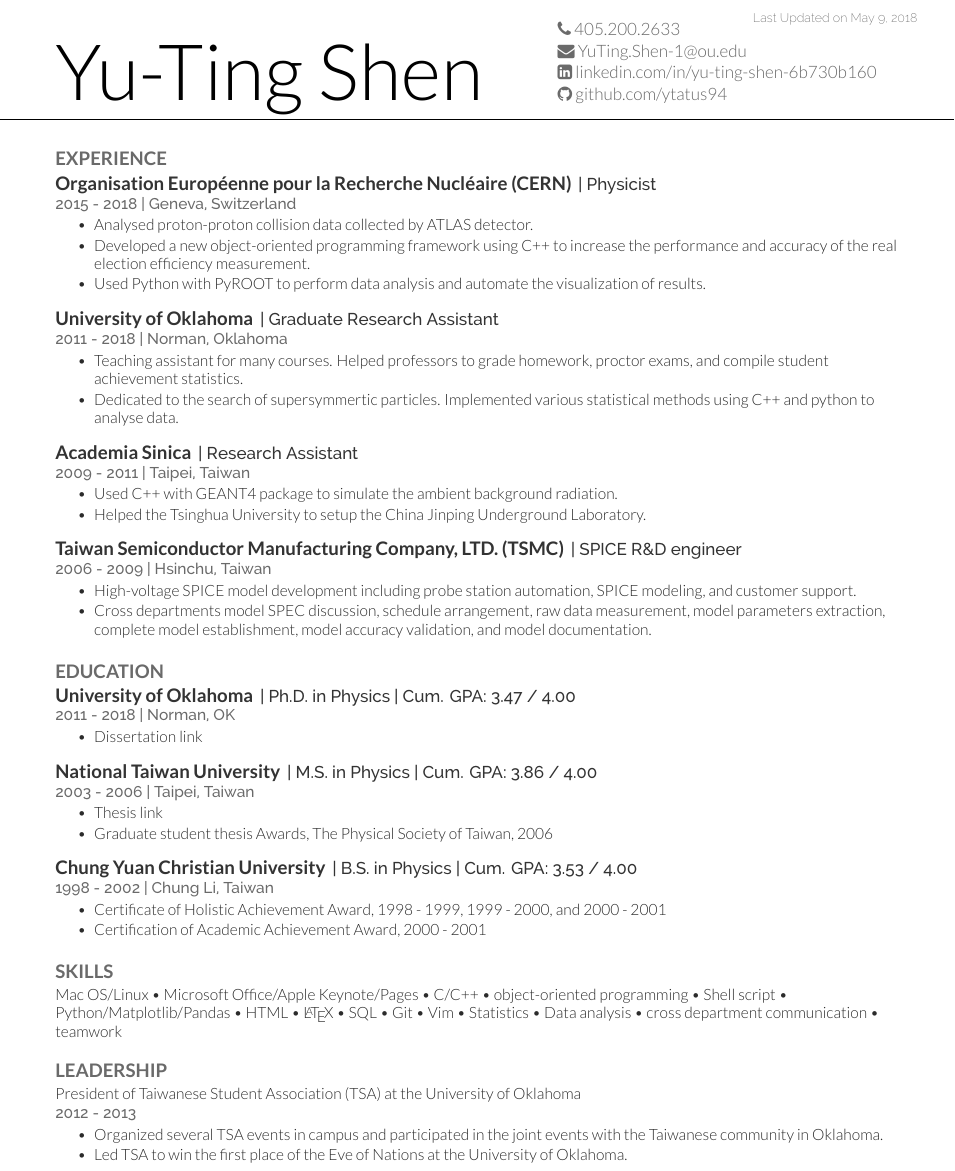
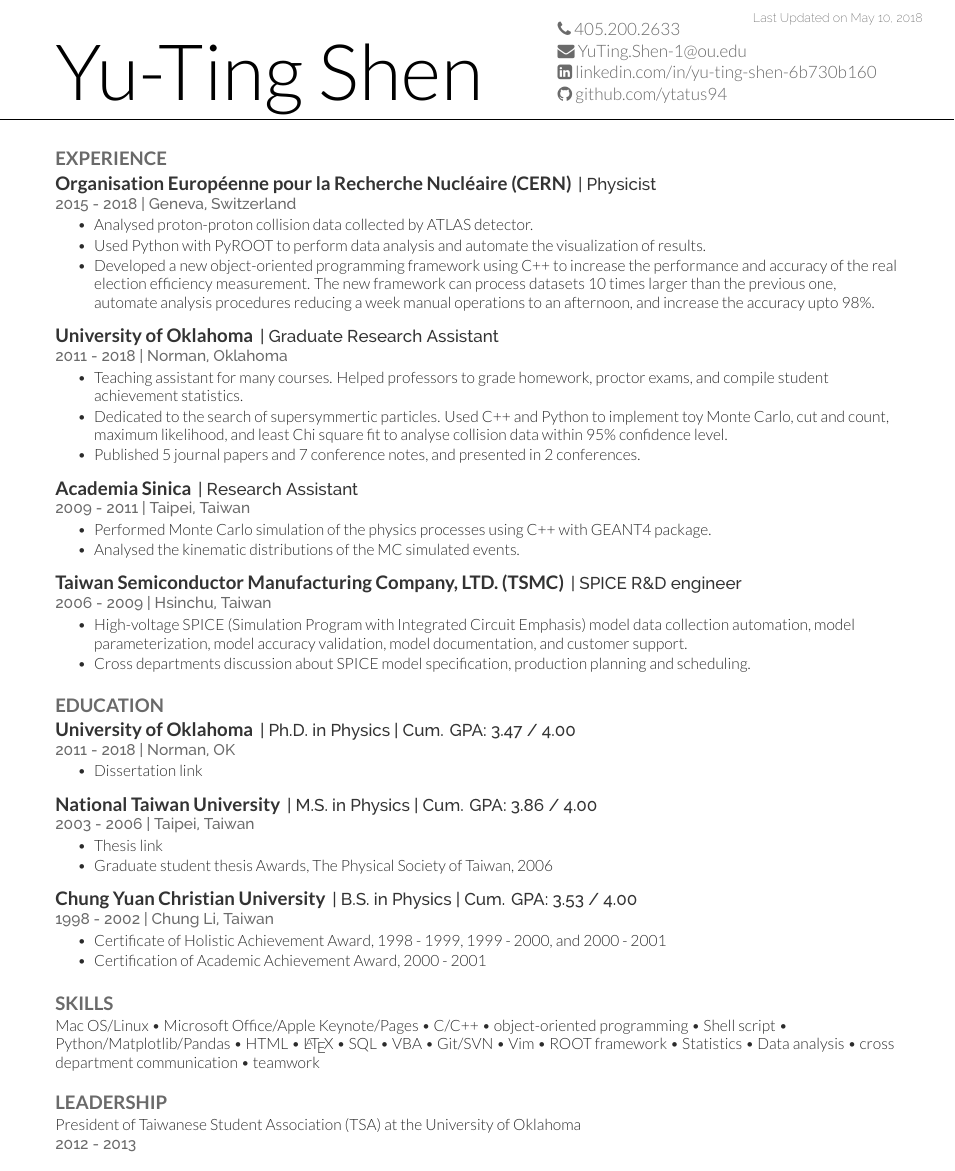
Before and after one commit to ytatus94/resumes, a LaTeX CV (resume_2018/resume_2018.tex): part of the page, cut so that both start at the same text. The pictures show the PDF file resume_2018/resume_2018.pdf that the author committed with the source.

Commit message:
Quantify the results

```diff
--- a/resume_2018/resume_2018.tex
+++ b/resume_2018/resume_2018.tex
@@ -52,8 +52,8 @@
 \location{2015 - 2018 | Geneva, Switzerland}
 \begin{tightemize}
 \item Analysed proton-proton collision data collected by ATLAS detector.
-\item Developed a new object-oriented programming framework using C++ to increase the performance and accuracy of the real election efficiency measurement.
 \item Used Python with PyROOT to perform data analysis and automate the visualization of results.
+\item Developed a new object-oriented programming framework using C++ to increase the performance and accuracy of the real election efficiency measurement. The new framework can process datasets 10 times larger than the previous one, automate analysis procedures reducing a week manual operations to an afternoon, and increase the accuracy upto 98\%.
 %\item Co-developed and maintained the C++ based Tag-and-probe framework.
 \end{tightemize}
 \sectionsep
@@ -63,7 +63,8 @@
 \location{2011 - 2018 | Norman, Oklahoma}
 \begin{tightemize}
 \item Teaching assistant for many courses. Helped professors to grade homework, proctor exams, and compile student achievement statistics.
-\item Dedicated to the search of supersymmertic particles. Implemented various statistical methods using C++ and python to analyse data.
+\item Dedicated to the search of supersymmertic particles. Used C++ and Python to implement toy Monte Carlo, cut and count, maximum likelihood, and least Chi square fit to analyse collision data within 95\% confidence level.
+\item Published 5 journal papers and 7 conference notes, and presented in 2 conferences.
 \end{tightemize}
 \sectionsep
 
@@ -71,8 +72,9 @@
 \descript{| Research Assistant}
 \location{2009 - 2011 | Taipei, Taiwan}
 \begin{tightemize}
-\item Used C++ with GEANT4 package to simulate the ambient background radiation.
-\item Helped the Tsinghua University to setup the China Jinping Underground Laboratory.
+\item Performed Monte Carlo simulation of the physics processes using C++ with GEANT4 package.
+\item Analysed the kinematic distributions of the MC simulated events.
+%\item Helped the Tsinghua University to setup the China Jinping Underground Laboratory.
 \end{tightemize}
 \sectionsep
 
@@ -80,40 +82,11 @@
 \descript{| SPICE R\&D engineer}
 \location{2006 - 2009 | Hsinchu, Taiwan}
 \begin{tightemize}
-\item High-voltage SPICE model development including probe station automation, SPICE modeling, and customer support.
-\item Cross departments model SPEC discussion, schedule arrangement, raw data measurement, model parameters extraction, complete model establishment, model accuracy validation, and model documentation.
+\item High-voltage SPICE (Simulation Program with Integrated Circuit Emphasis) model data collection automation, model parameterization, model accuracy validation, model documentation, and customer support.
+\item Cross departments discussion about SPICE model specification, production planning and scheduling.
 %\item
 \end{tightemize}
 \sectionsep
-
-% \runsubsection{Coursera}
-% \descript{| KPCB Fellow + Software Engineering Intern }
-% \location{Expected June 2014 – Sep 2014 | Mountain View, CA}
-% \vspace{\topsep} % Hacky fix for awkward extra vertical space
-% \begin{tightemize}
-% \item 52 out of 2500 applicants chosen to be a KPCB Fellow 2014.
-% \end{tightemize}
-% \sectionsep
-
-% \runsubsection{Google}
-% \descript{| Software Engineering Intern }
-% \location{May 2013 – Aug 2013 | Mountain View, CA}
-% \begin{tightemize}
-% \item Worked on the YouTube Captions team in primarily vanilla Javascript and Python to plan, design and develop the full stack implementation of a new framework to add and edit Automatic Speech Recognition captions.
-% \item Created a backbone.js-like framework for the Captions editor.
-% \item All code was reviewed, perfected, and pushed to production.
-% \end{tightemize}
-% \sectionsep
-
-% \runsubsection{Phabricator}
-% \descript{| Open Source Contributor \& Team Leader}
-% \location{Jan 2013 – May 2013 | Palo Alto, CA \& Ithaca, NY}
-% \begin{tightemize}
-% \item Phabricator is used daily by Facebook, Dropbox, Quora, Asana and more.
-% \item I created the Meme generator, the entire Lipsum application, ported Tokens to different apps, fixed many bugs and more in PHP and Shell.
-% \item Led a team from MIT, Cornell, IC London and UHelsinki for the project.
-% \end{tightemize}
-% \sectionsep
 
 %%%%%%%%%%%%%%%%%%%%%%%%%%%%%%%%%%%%%%
 %     EDUCATION
@@ -154,8 +127,7 @@
 \section{Skills}
 % \subsection{Languages:}
 % %\location{}
-Mac OS/Linux \textbullet{} Microsoft Office/Apple Keynote/Pages \textbullet{} C/C++ \textbullet{} object-oriented programming \textbullet{} Shell script \textbullet{} Python/Matplotlib/Pandas \textbullet{} HTML \textbullet{} \LaTeX\ \textbullet{} SQL \textbullet{} Git \textbullet{} Vim \textbullet{} Statistics \textbullet{} Data analysis \textbullet{} cross department communication \textbullet{} teamwork\\
-% HTML \textbullet{} \LaTeX\ \\
+Mac OS/Linux \textbullet{} Microsoft Office/Apple Keynote/Pages \textbullet{} C/C++ \textbullet{} object-oriented programming \textbullet{} Shell script \textbullet{} Python/Matplotlib/Pandas \textbullet{} HTML \textbullet{} \LaTeX\ \textbullet{} SQL \textbullet{} VBA \textbullet{} Git/SVN \textbullet{} Vim \textbullet{} ROOT framework \textbullet{} Statistics \textbullet{} Data analysis \textbullet{} cross department communication \textbullet{} teamwork\\
 % \subsection{Frameworks:}
 % ROOT
 % \subsection{Databases:}
@@ -172,125 +144,10 @@ Mac OS/Linux \textbullet{} Microsoft Office/Apple Keynote/Pages \textbullet{} C/
 \section{Leadership}
 President of Taiwanese Student Association (TSA) at the University of Oklahoma\\
 \location{2012 - 2013}
-\begin{tightemize}
-\item Organized several TSA events in campus and participated in the joint events with the Taiwanese community in Oklahoma.
-\item Led TSA to win the first place of the Eve of Nations at the University of Oklahoma.
-\end{tightemize}
-% .\\
+%\begin{tightemize}
+%\item Organized several TSA events in campus and participated in the joint events with the Taiwanese community in Oklahoma.
+%\item Led TSA to win the first place of the Eve of Nations at the University of Oklahoma.
+%\end{tightemize}
 \sectionsep
 
-
-
-
-
-
-
-%%%%%%%%%%%%%%%%%%%%%%%%%%%%%%%%%%%%%%
-%
-%     COLUMN ONE
-%
-%%%%%%%%%%%%%%%%%%%%%%%%%%%%%%%%%%%%%%
-
-% \begin{minipage}[t]{0.33\textwidth}
-
-
-%%%%%%%%%%%%%%%%%%%%%%%%%%%%%%%%%%%%%%
-%     LINKS
-%%%%%%%%%%%%%%%%%%%%%%%%%%%%%%%%%%%%%%
-
-%\section{Links}
-%Github:// \href{https://github.com/deedydas}{\custombold{deedydas}} \\
-%LinkedIn://  \href{https://www.linkedin.com/in/debarghyadas}{\custombold{debarghyadas}} \\
-%YouTube://  \href{https://www.youtube.com/user/DeedyDash007}{\custombold{DeedyDash007}} \\
-%Twitter://  \href{https://twitter.com/debarghya_das}{\custombold{@debarghya\_das}} \\
-%Quora://  \href{https://www.quora.com/Debarghya-Das}{\custombold{Debarghya-Das}}
-%\sectionsep
-
-%%%%%%%%%%%%%%%%%%%%%%%%%%%%%%%%%%%%%%
-%     COURSEWORK
-%%%%%%%%%%%%%%%%%%%%%%%%%%%%%%%%%%%%%%
-
-%\section{Coursework}
-%\subsection{Graduate}
-%Advanced Machine Learning \\
-%Open Source Software Engineering \\
-%Advanced Interactive Graphics \\
-%Compilers + Practicum \\
-%Cloud Computing \\
-%\sectionsep
-
-%\subsection{Undergraduate}
-%Information Retrieval \\
-%Operating Systems \\
-%Artificial Intelligence + Practicum \\
-%Functional Programming \\
-%Computer Graphics + Practicum \\
-%{\footnotesize \textit{\textbf{(Research Asst. \& Teaching Asst) }}} \\
-%Unix Tools and Scripting \\
-%\sectionsep
-
-
-
-
-%%%%%%%%%%%%%%%%%%%%%%%%%%%%%%%%%%%%%%
-%
-%     COLUMN TWO
-%
-%%%%%%%%%%%%%%%%%%%%%%%%%%%%%%%%%%%%%%
-
-% \end{minipage}
-% \hfill
-% \begin{minipage}[t]{0.66\textwidth}
-
-
-
-%%%%%%%%%%%%%%%%%%%%%%%%%%%%%%%%%%%%%%
-%     RESEARCH
-%%%%%%%%%%%%%%%%%%%%%%%%%%%%%%%%%%%%%%
-
-% \section{Research}
-% \runsubsection{Cornell Robot Learning Lab}
-% \descript{| Head Undergrad Research}
-% \location{Jan 2014 – Present | Ithaca, NY}
-% Worked with \textbf{\href{http://www.cs.cornell.edu/~ashesh/}{Ashesh Jain}} and \textbf{\href{http://www.cs.cornell.edu/~asaxena/}{Prof Ashutosh Saxena}} to create \textbf{PlanIt}, a tool which  learns from large scale user preference feedback to plan robot trajectories in human environments.  Publication submitted.
-% \sectionsep
-
-% \runsubsection{Cornell Phonetics Lab}
-% \descript{| Head Undergraduate Researcher}
-% \location{Mar 2012 – May 2013 | Ithaca, NY}
-% Lead the development of \textbf{QuickTongue}, the first ever breakthrough tongue-controlled game with \textbf{\href{http://conf.ling.cornell.edu/~tilsen/}{Prof Sam Tilsen}} to aid in Linguistics research. Publication submitted.
-% \sectionsep
-
-%%%%%%%%%%%%%%%%%%%%%%%%%%%%%%%%%%%%%%
-%     AWARDS
-%%%%%%%%%%%%%%%%%%%%%%%%%%%%%%%%%%%%%%
-
-%\section{Awards}
-%\begin{tabular}{rll}
-%2014	     & top 52/2500  & KPCB Engineering Fellow\\
-%2014	     & 2\textsuperscript{nd} most points  & Google Code Jam, Qualification Round\\
-%2014	     & 1\textsuperscript{st}/50  & Microsoft Coding Competition, Cornell\\
-%2013	     & National  & Jump Trading Challenge Finalist\\
-%2013     & 7\textsuperscript{th}/120 & CS 3410 Cache Race Bot Tournament  \\
-%2012     & 2\textsuperscript{nd}/150 & CS 3110 Biannual Intra-Class Bot Tournament \\
-%2011     & National & Indian National Mathematics Olympiad (INMO) Finalist \\
-%2010     & National & Comp. Soc. of India's National Programming Contest\\
-%\end{tabular}
-%\sectionsep
-
-%%%%%%%%%%%%%%%%%%%%%%%%%%%%%%%%%%%%%%
-%     SOCIETIES
-%%%%%%%%%%%%%%%%%%%%%%%%%%%%%%%%%%%%%%
-
-%\section{Societies}
-
-%\begin{tabular}{rll}
-%2014 	& top 12\%ile    & Tau Beta Pi Engineering Honor Society\\
-%2014   & National   & The Global Leadership and Education Forum (tGELF)\\
-%2012   &  National  & Golden Key International Honor Society\\
-%2012   &  National   & National Society of Collegiate Scholars\\
-%\end{tabular}
-%\sectionsep
-
-% \end{minipage}
 \end{document}
```
Also changed, not shown: resume_2018/deedy-resume-openfont.cls (+2 -2 lines), README.md, resume_2018/resume_2018.pdf, 1 other file.
